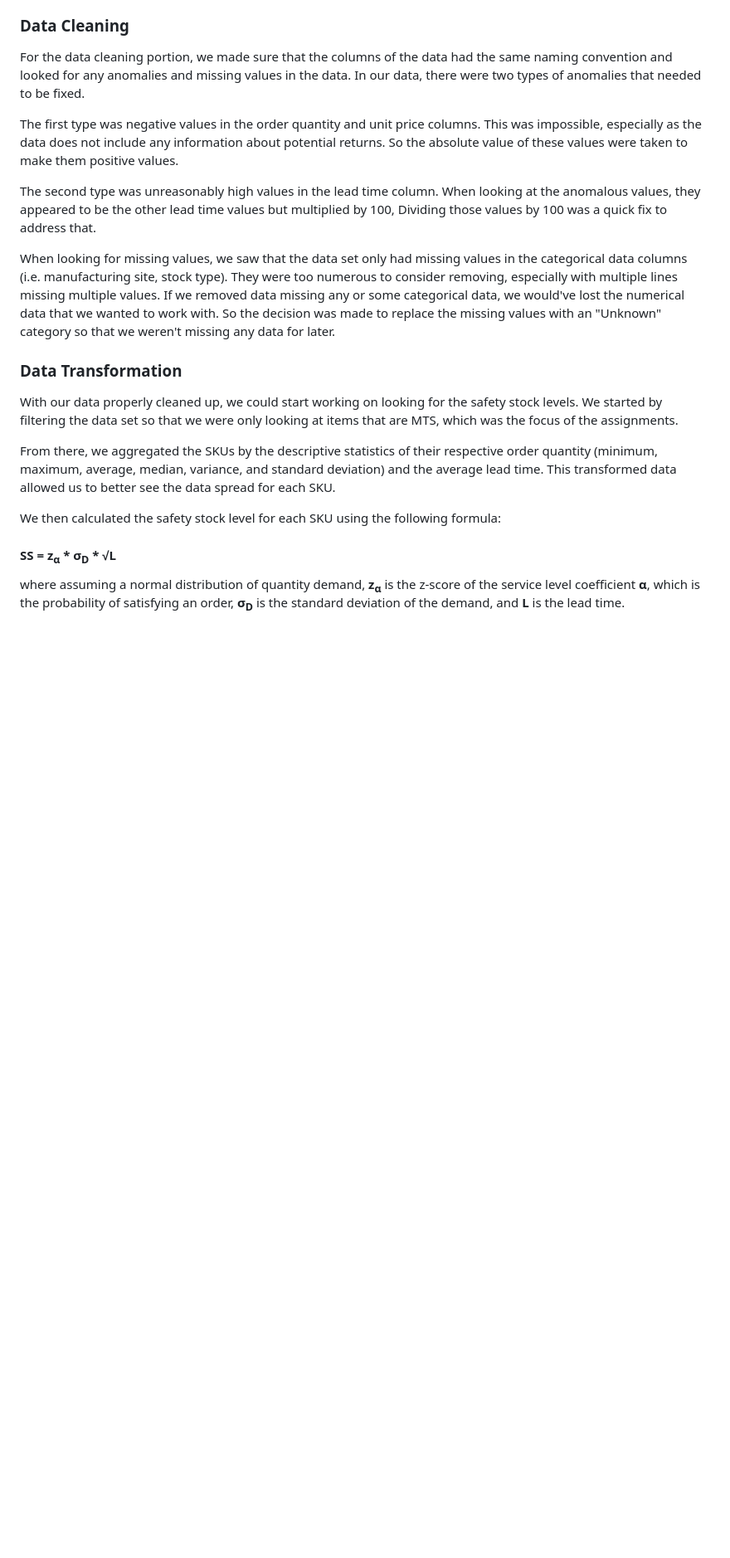
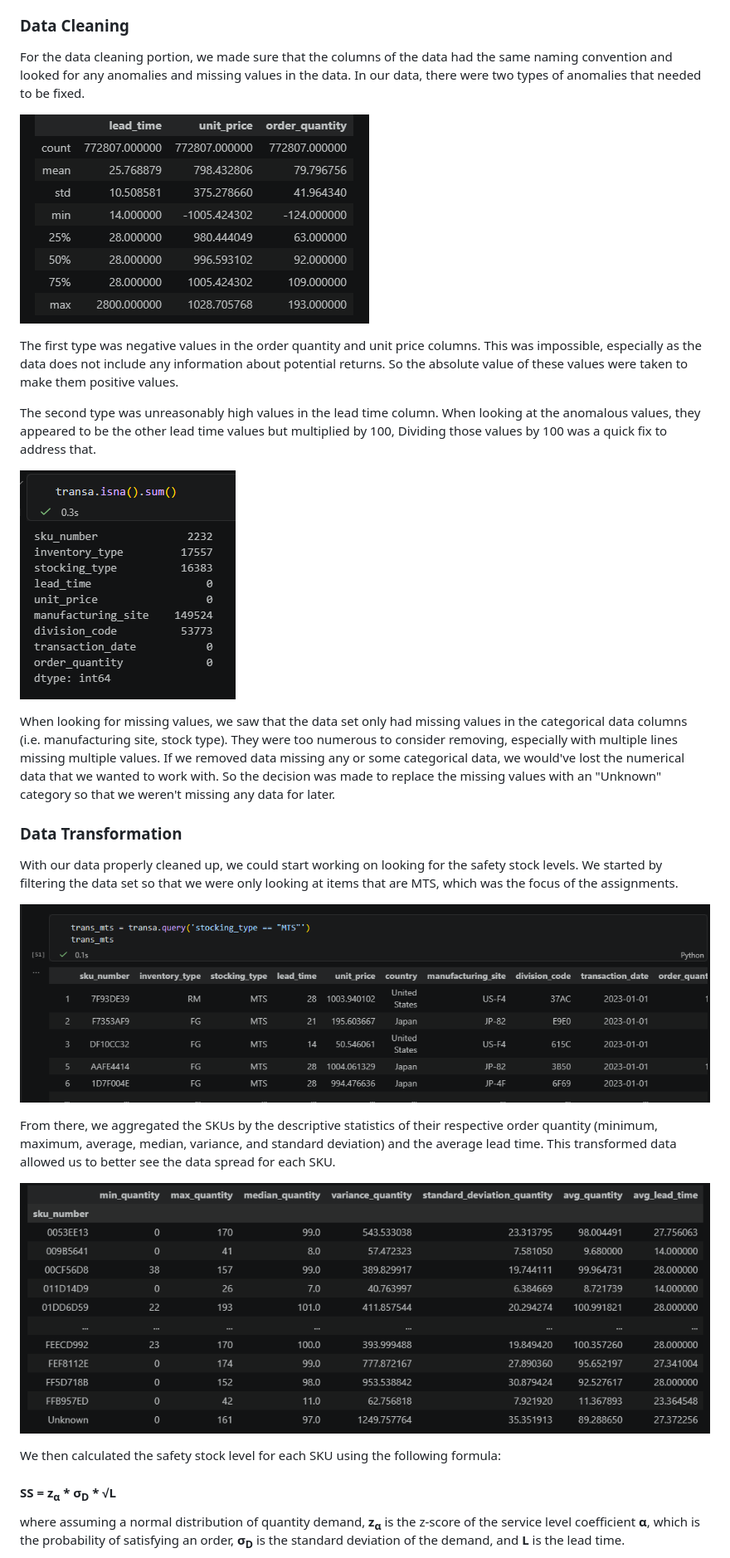
Before and after one commit to PhanC17/OM620-Assignments, a Markdown page: README.md, the part around one of its changes. Shown at 83% size. Rendered like a GitHub page; pictures changed too: image/inspect.png (added), image/missing.png (added), image/mts.png (added); blank space fills up the shorter version.

Commit message:
Screenshots for README

```diff
--- a/README.md
+++ b/README.md
@@ -10,16 +10,24 @@ For these assignments, the context was in the field of inventory management. Spe
 ### Data Cleaning
 For the data cleaning portion, we made sure that the columns of the data had the same naming convention and looked for any anomalies and missing values in the data. In our data, there were two types of anomalies that needed to be fixed.
 
+![alt text](/image/inspect.png "Initial Data Inspection")
+
 The first type was negative values in the order quantity and unit price columns. This was impossible, especially as the data does not include any information about potential returns. So the absolute value of these values were taken to make them positive values.
 
 The second type was unreasonably high values in the lead time column. When looking at the anomalous values, they appeared to be the other lead time values but multiplied by 100, Dividing those values by 100 was a quick fix to address that.
+
+![alt text](/image/missing.png "Missing Data Inspection")
 
 When looking for missing values, we saw that the data set only had missing values in the categorical data columns (i.e. manufacturing site, stock type). They were too numerous to consider removing, especially with multiple lines missing multiple values. If we removed data missing any or some categorical data, we would've lost the numerical data that we wanted to work with. So the decision was made to replace the missing values with an "Unknown" category so that we weren't missing any data for later.
 
 ### Data Transformation
 With our data properly cleaned up, we could start working on looking for the safety stock levels. We started by filtering the data set so that we were only looking at items that are MTS, which was the focus of the assignments.
 
+![alt text](/image/mts.png "Filtering the Data to MTS")
+
 From there, we aggregated the SKUs by the descriptive statistics of their respective order quantity (minimum, maximum, average, median, variance, and standard deviation) and the average lead time. This transformed data allowed us to better see the data spread for each SKU.
+
+![alt text](/image/overview.png "Statistical Overview of  MTS SKU data")
 
 We then calculated the safety stock level for each SKU using the following formula:
 #### SS = z<sub>α</sub> * σ<sub>D</sub> * √L
```
Also changed, not shown: other parts of README.md (+2 -0 lines), image.png (added), image/ss_norm.png (added), 1 other file.
